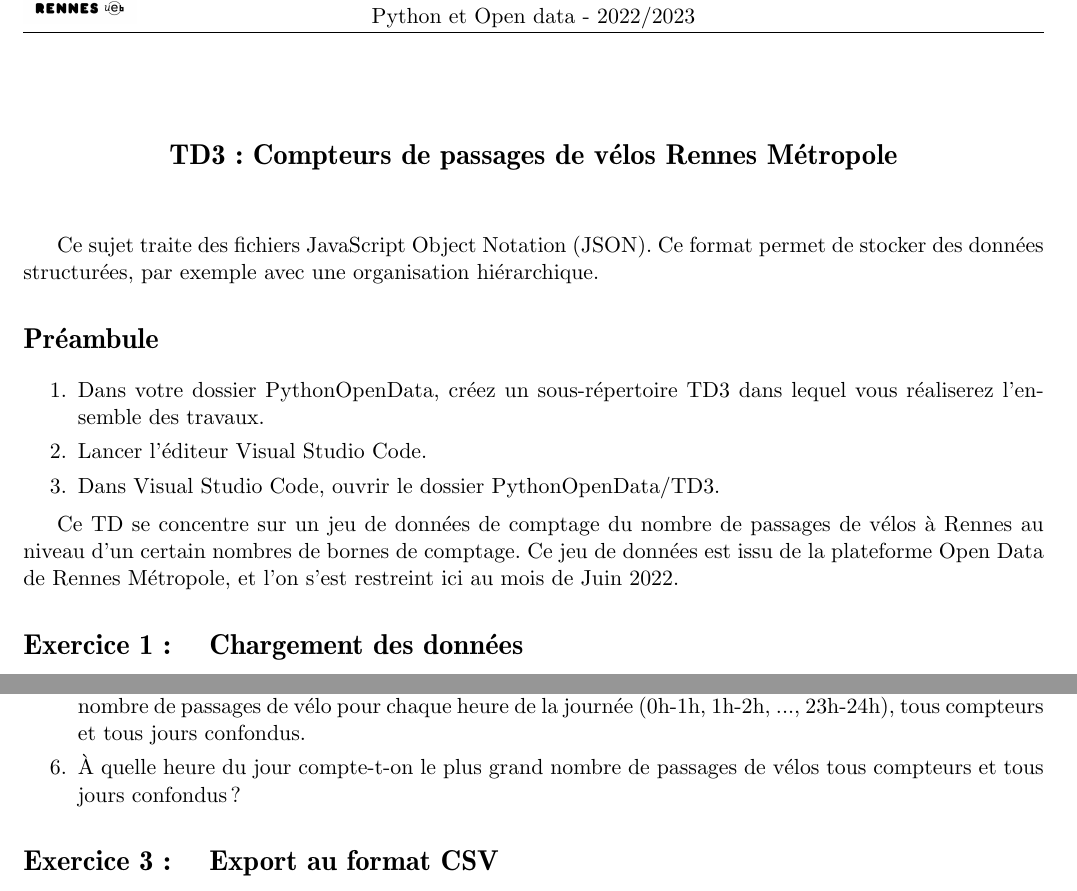
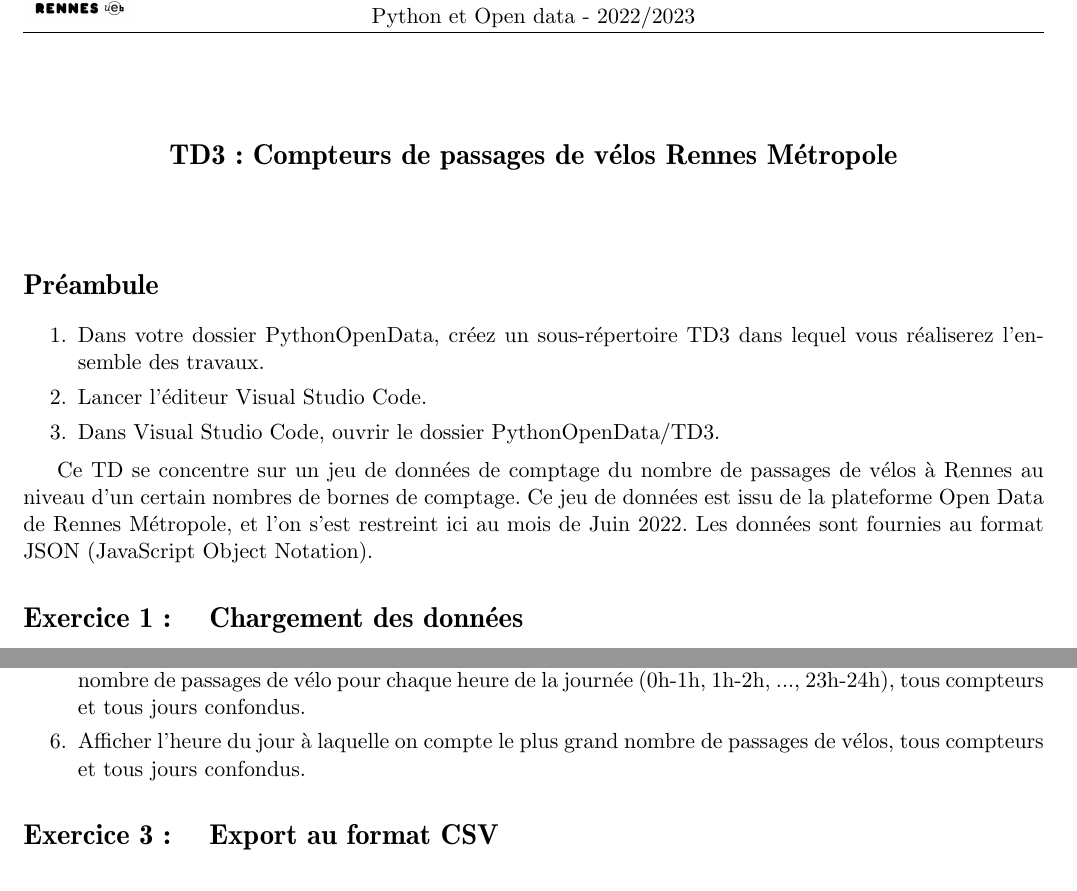
Before and after one commit to alemaitr/python_opendata_l2, a LaTeX document (TD3.tex): two parts of pages 1 and 2 of 2, joined at a grey line, cut so that both start at the same text. Compiled offline with pdfLaTeX.

Commit message:
Corrections mineures Aurelie

```diff
--- a/TD3.tex
+++ b/TD3.tex
@@ -20,8 +20,8 @@
 \titre{TD3 : Compteurs de passages de vélos Rennes Métropole}
 \begin{document}
 
-Ce sujet traite des fichiers JavaScript Object Notation (JSON).
-Ce format permet de stocker des données structurées, par exemple avec une organisation hiérarchique.
+%Ce sujet traite des fichiers JavaScript Object Notation (JSON).
+%Ce format permet de stocker des données structurées, par exemple avec une organisation hiérarchique.
 
 \section*{Préambule}
 \begin{enumerate}
@@ -31,7 +31,7 @@ Ce format permet de stocker des données structurées, par exemple avec une orga
 \end{enumerate}
 
 Ce TD se concentre sur un jeu de données de comptage du nombre de passages de vélos à Rennes au niveau d'un certain nombres de bornes de comptage.
-Ce jeu de données est issu de la plateforme Open Data de Rennes Métropole, et l'on s'est restreint ici au mois de Juin 2022.
+Ce jeu de données est issu de la plateforme Open Data de Rennes Métropole, et l'on s'est restreint ici au mois de Juin 2022. Les données sont fournies au format JSON (JavaScript Object Notation).
 
 \section{Chargement des données}
 
@@ -71,7 +71,7 @@ Les questions suivantes nécessitent de manipuler les données depuis Python et
 
 \item Écrire une fonction qui prend en entrée le jeu de données et retourne, dans une structure adaptée, le nombre de passages de vélo pour chaque heure de la journée (0h-1h, 1h-2h, ..., 23h-24h), tous compteurs et tous jours confondus.
 
-\item À quelle heure du jour compte-t-on le plus grand nombre de passages de vélos tous compteurs et tous jours confondus ?
+\item Afficher l'heure du jour à laquelle on compte le plus grand nombre de passages de vélos, tous compteurs et tous jours confondus.
 \end{enumerate}
 
 \section{Export au format CSV}
```
